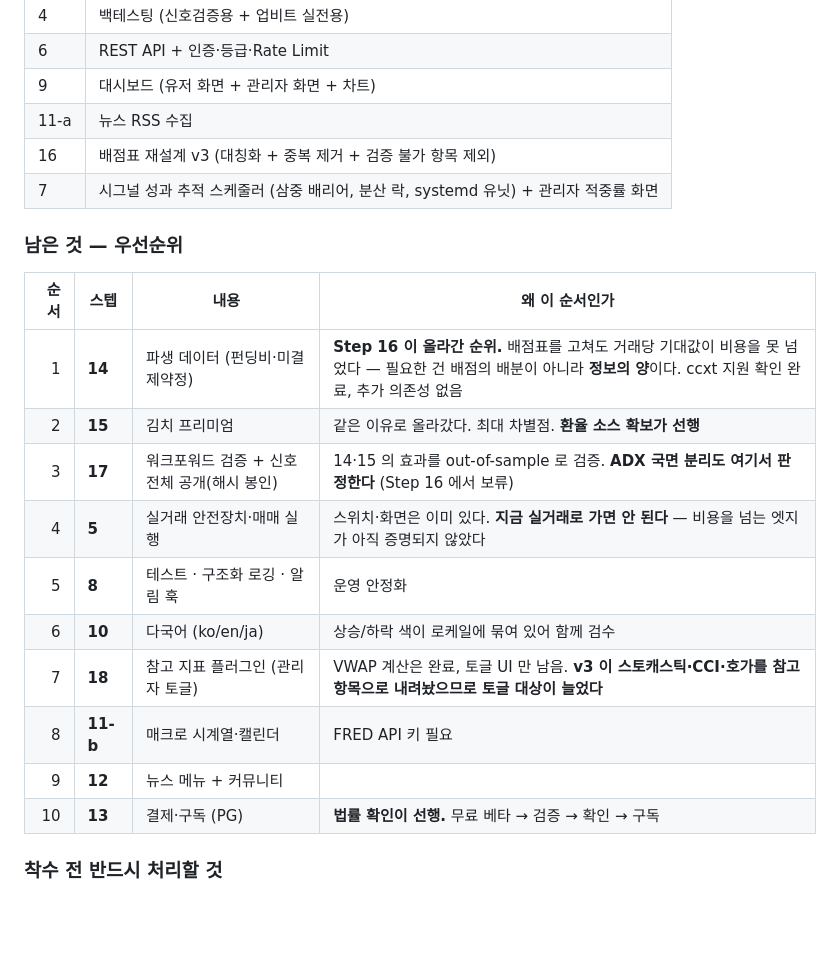
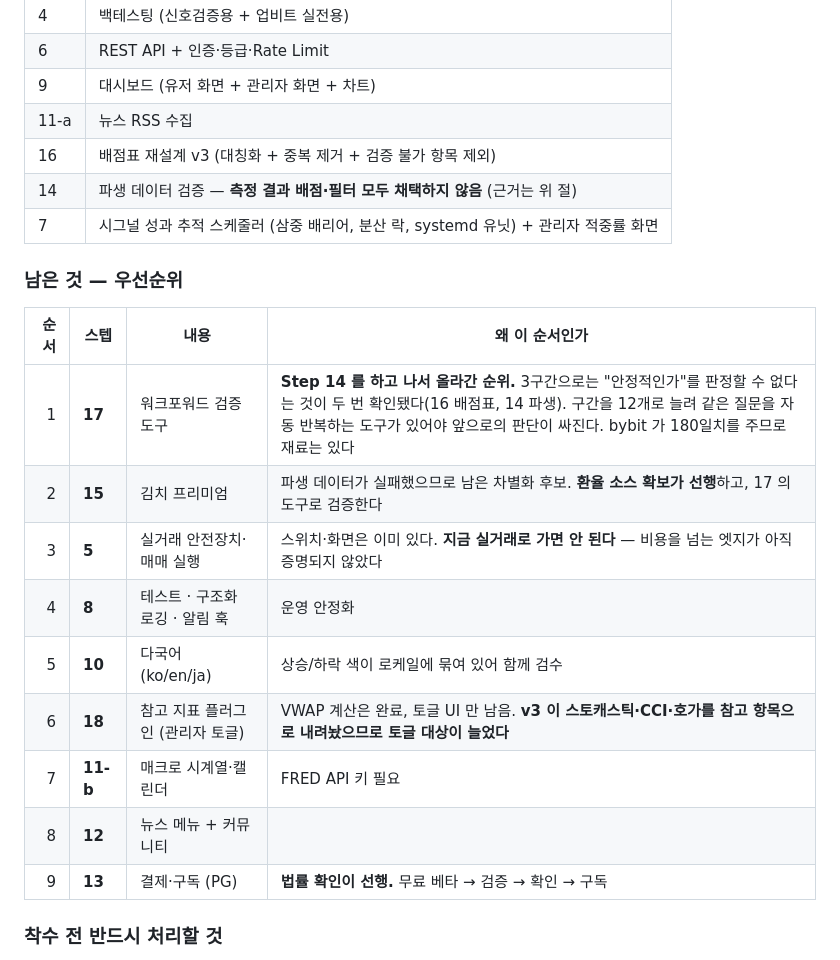
Before and after one commit to crazmonke/traders, a Markdown page: ROADMAP.md, the part around one of its changes. Drawn GitHub-style; blank space fills up the shorter version.

```diff
--- a/ROADMAP.md
+++ b/ROADMAP.md
@@ -1593,22 +1654,22 @@ Step 16·7 이 보여준 것은 **아직 신뢰할 근거가 없다**는 사실
 | 9 | 대시보드 (유저 화면 + 관리자 화면 + 차트) |
 | 11-a | 뉴스 RSS 수집 |
 | 16 | 배점표 재설계 v3 (대칭화 + 중복 제거 + 검증 불가 항목 제외) |
+| 14 | 파생 데이터 검증 — **측정 결과 배점·필터 모두 채택하지 않음** (근거는 위 절) |
 | 7 | 시그널 성과 추적 스케줄러 (삼중 배리어, 분산 락, systemd 유닛) + 관리자 적중률 화면 |
 
 ### 남은 것 — 우선순위
 
 | 순서 | 스텝 | 내용 | 왜 이 순서인가 |
 | ---: | --- | --- | --- |
-| 1 | **14** | 파생 데이터 (펀딩비·미결제약정) | **Step 16 이 올라간 순위.** 배점표를 고쳐도 거래당 기대값이 비용을 못 넘었다 — 필요한 건 배점의 배분이 아니라 **정보의 양**이다. ccxt 지원 확인 완료, 추가 의존성 없음 |
-| 2 | **15** | 김치 프리미엄 | 같은 이유로 올라갔다. 최대 차별점. **환율 소스 확보가 선행** |
-| 3 | **17** | 워크포워드 검증 + 신호 전체 공개(해시 봉인) | 14·15 의 효과를 out-of-sample 로 검증. **ADX 국면 분리도 여기서 판정한다** (Step 16 에서 보류) |
-| 4 | **5** | 실거래 안전장치·매매 실행 | 스위치·화면은 이미 있다. **지금 실거래로 가면 안 된다** — 비용을 넘는 엣지가 아직 증명되지 않았다 |
-| 5 | **8** | 테스트 · 구조화 로깅 · 알림 훅 | 운영 안정화 |
-| 6 | **10** | 다국어 (ko/en/ja) | 상승/하락 색이 로케일에 묶여 있어 함께 검수 |
-| 7 | **18** | 참고 지표 플러그인 (관리자 토글) | VWAP 계산은 완료, 토글 UI 만 남음. **v3 이 스토캐스틱·CCI·호가를 참고 항목으로 내려놨으므로 토글 대상이 늘었다** |
-| 8 | **11-b** | 매크로 시계열·캘린더 | FRED API 키 필요 |
-| 9 | **12** | 뉴스 메뉴 + 커뮤니티 | |
-| 10 | **13** | 결제·구독 (PG) | **법률 확인이 선행.** 무료 베타 → 검증 → 확인 → 구독 |
+| 1 | **17** | 워크포워드 검증 도구 | **Step 14 를 하고 나서 올라간 순위.** 3구간으로는 "안정적인가"를 판정할 수 없다는 것이 두 번 확인됐다(16 배점표, 14 파생). 구간을 12개로 늘려 같은 질문을 자동 반복하는 도구가 있어야 앞으로의 판단이 싸진다. bybit 가 180일치를 주므로 재료는 있다 |
+| 2 | **15** | 김치 프리미엄 | 파생 데이터가 실패했으므로 남은 차별화 후보. **환율 소스 확보가 선행**하고, 17 의 도구로 검증한다 |
+| 3 | **5** | 실거래 안전장치·매매 실행 | 스위치·화면은 이미 있다. **지금 실거래로 가면 안 된다** — 비용을 넘는 엣지가 아직 증명되지 않았다 |
+| 4 | **8** | 테스트 · 구조화 로깅 · 알림 훅 | 운영 안정화 |
+| 5 | **10** | 다국어 (ko/en/ja) | 상승/하락 색이 로케일에 묶여 있어 함께 검수 |
+| 6 | **18** | 참고 지표 플러그인 (관리자 토글) | VWAP 계산은 완료, 토글 UI 만 남음. **v3 이 스토캐스틱·CCI·호가를 참고 항목으로 내려놨으므로 토글 대상이 늘었다** |
+| 7 | **11-b** | 매크로 시계열·캘린더 | FRED API 키 필요 |
+| 8 | **12** | 뉴스 메뉴 + 커뮤니티 | |
+| 9 | **13** | 결제·구독 (PG) | **법률 확인이 선행.** 무료 베타 → 검증 → 확인 → 구독 |
 
 ### 착수 전 반드시 처리할 것
 
```
Also changed, not shown: other parts of ROADMAP.md (+61 -0 lines).
